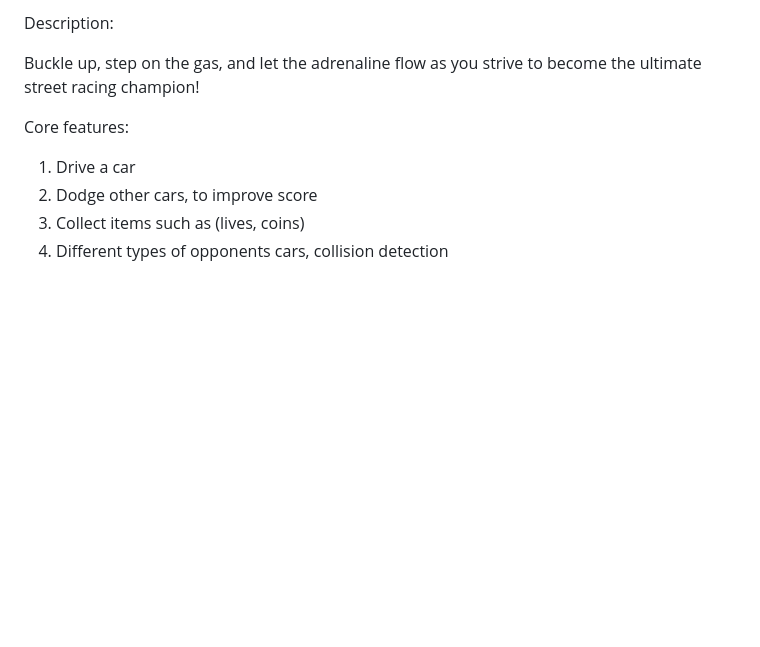
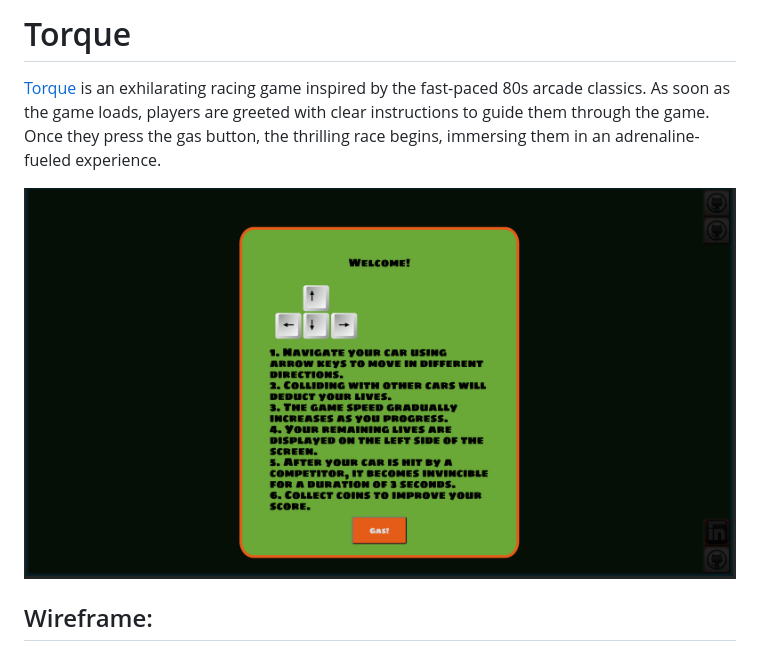
Before and after one commit to AntonJames-Sistence/Torque, a Markdown page: README.md, the part around the change printed below. Drawn GitHub-style; pictures changed too: resources/readme/greeting.png (added); blank space fills up the shorter version.

```diff
--- a/README.md
+++ b/README.md
@@ -1,11 +1,8 @@
-Description:
+# Torque
 
-Buckle up, step on the gas, and let the adrenaline flow as you strive to become the ultimate street racing champion!
+[Torque](https://antonjames-sistence.github.io/Torque/) is an exhilarating racing game inspired by the fast-paced 80s arcade classics. As soon as the game loads, players are greeted with clear instructions to guide them through the game. Once they press the gas button, the thrilling race begins, immersing them in an adrenaline-fueled experience.
 
-Core features:
+![Torque greeting message](./resources/readme/greeting.png)
 
-1. Drive a car
-2. Dodge other cars, to improve score
-3. Collect items such as (lives, coins)
-4. Different types of opponents cars, collision detection
+## Wireframe:
 
```
Also changed, not shown: other parts of README.md (+43 -20 lines), resources/readme/Wireframe.png (added), 2 other files.
